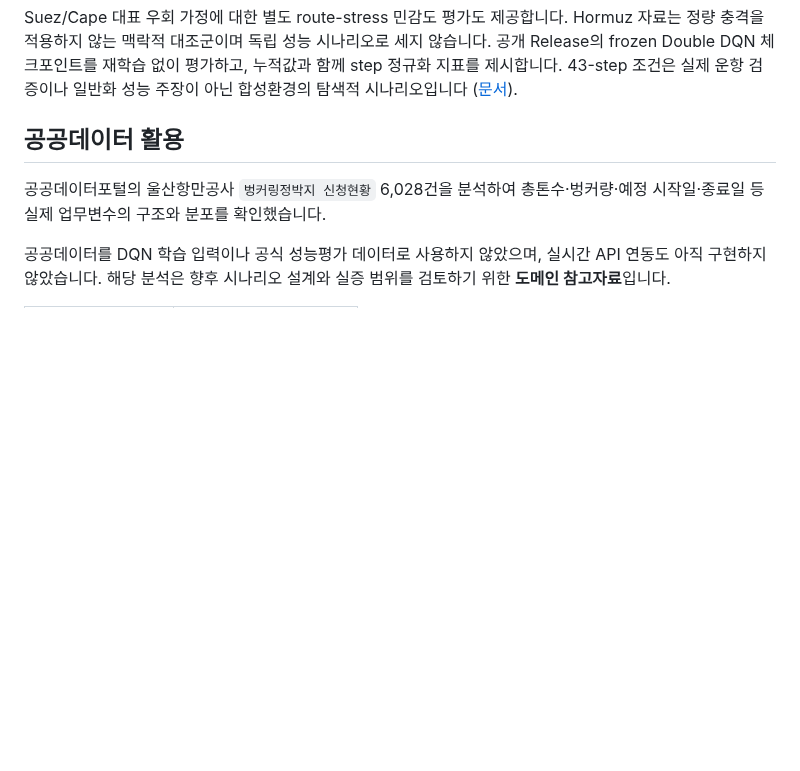
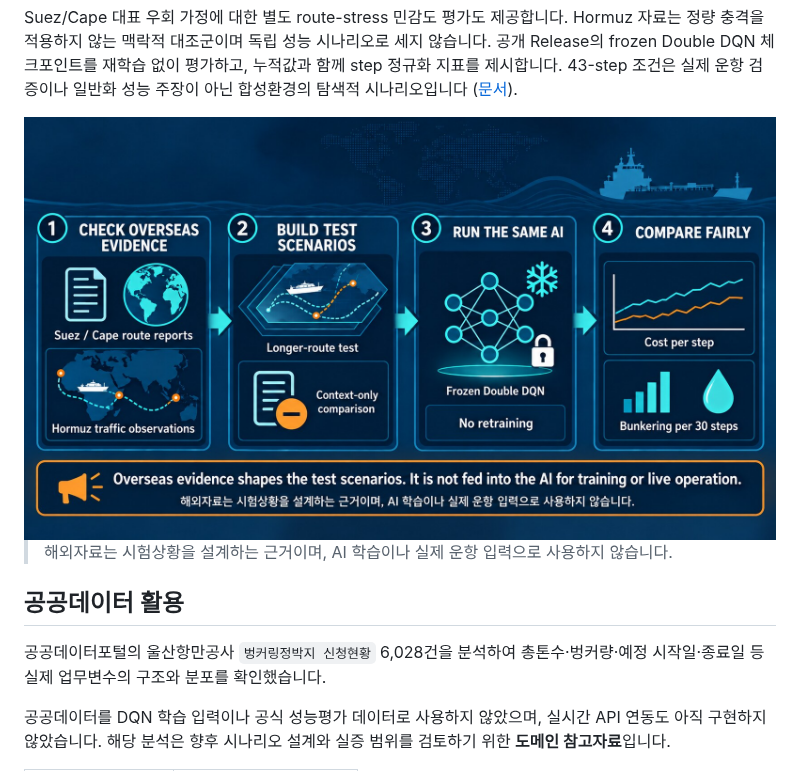
Before and after one commit to heechan9/bunkering-ai, a Markdown page: README.md, the part around the change. Rendered like a GitHub page; pictures changed too: docs/assets/international-evidence-pipeline.jpg (added); blank space fills up the shorter version.

Commit message:
docs: visualize international evidence pipeline

```diff
--- a/README.md
+++ b/README.md
@@ -126,6 +126,14 @@ Hormuz 자료는 정량 충격을 적용하지 않는 맥락적 대조군이며
 일반화 성능 주장이 아닌 합성환경의 탐색적 시나리오입니다
 ([문서](docs/technical/route_stress_minimum_slice.md)).
 
+<div align="center">
+
+<img src="docs/assets/international-evidence-pipeline.jpg" alt="해외 근거를 시험 시나리오 설계에만 사용하고, 동일한 frozen Double DQN을 재학습 없이 평가해 정규화 지표로 비교하는 과정" width="1000">
+
+</div>
+
+> 해외자료는 시험상황을 설계하는 근거이며, AI 학습이나 실제 운항 입력으로 사용하지 않습니다.
+
 ## 공공데이터 활용
 
 공공데이터포털의 울산항만공사 `벙커링정박지 신청현황` 6,028건을 분석하여 총톤수·벙커량·예정 시작일·종료일 등 실제 업무변수의 구조와 분포를 확인했습니다.
```
